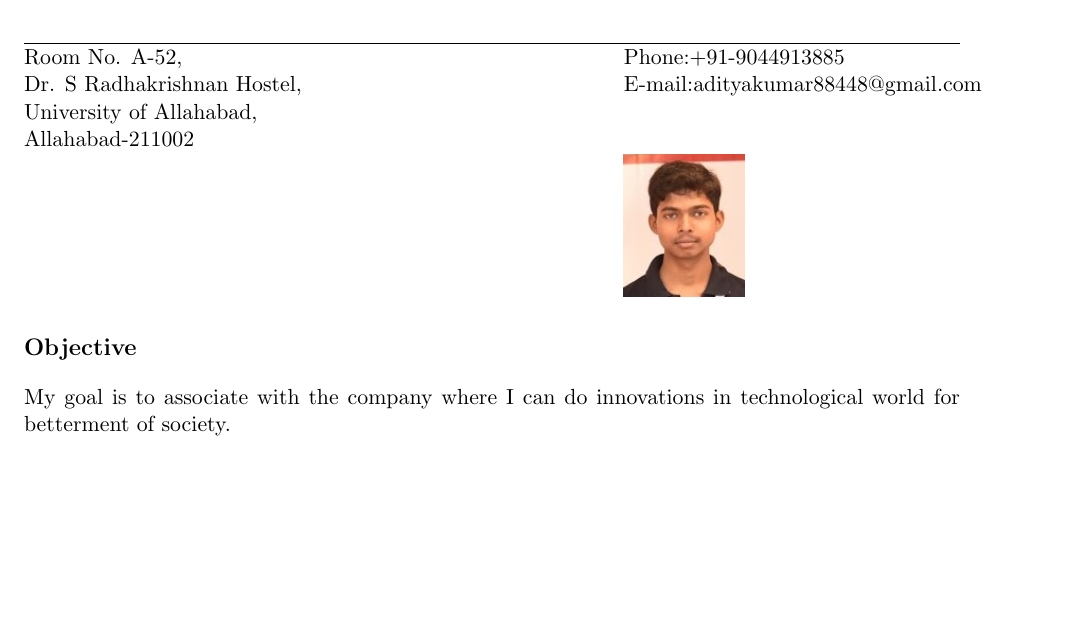
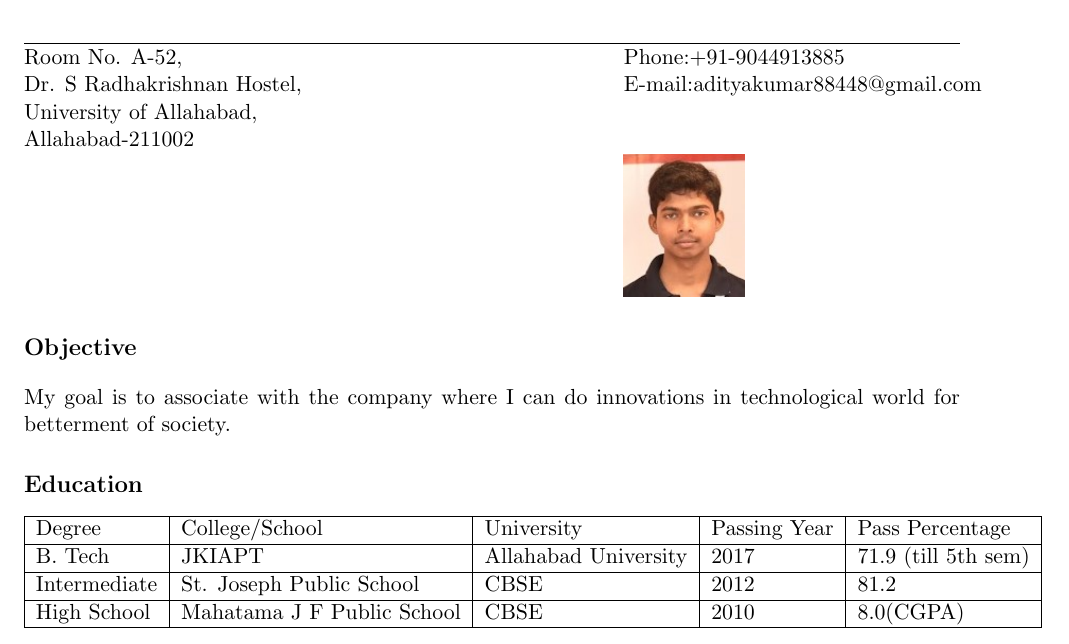
Before and after one commit to adi33kumar/Aditya-Kumar_Resume, a LaTeX document (Aditya.tex): part of the page, cut so that both start at the same text, the shorter picture padded with empty space. Compiled offline with pdfLaTeX.

Commit message:
Education commit

```diff
--- a/Aditya.tex
+++ b/Aditya.tex
@@ -18,5 +18,18 @@
 
 	\section*{Objective}
 	My goal is to associate with the company where  I can do innovations in technological world for betterment of society.
+	\section*{Education}
+	\begin{tabular}{|l|l|l|l|l|}
+		\hline
+		Degree & College/School & University & Passing Year & Pass Percentage\\
+		\hline
+		B. Tech & JKIAPT & Allahabad University & 2017 & 71.9 (till 5th sem)\\
+		\hline
+		Intermediate & St. Joseph Public School & CBSE & 2012 & 81.2\\
+		\hline
+		High School & Mahatama J F Public School & CBSE & 2010 & 8.0(CGPA)\\
+		\hline
+	\end{tabular}
+
 
 	\end{document}
```
Also changed, not shown: Aditya.pdf, 2 other files.
